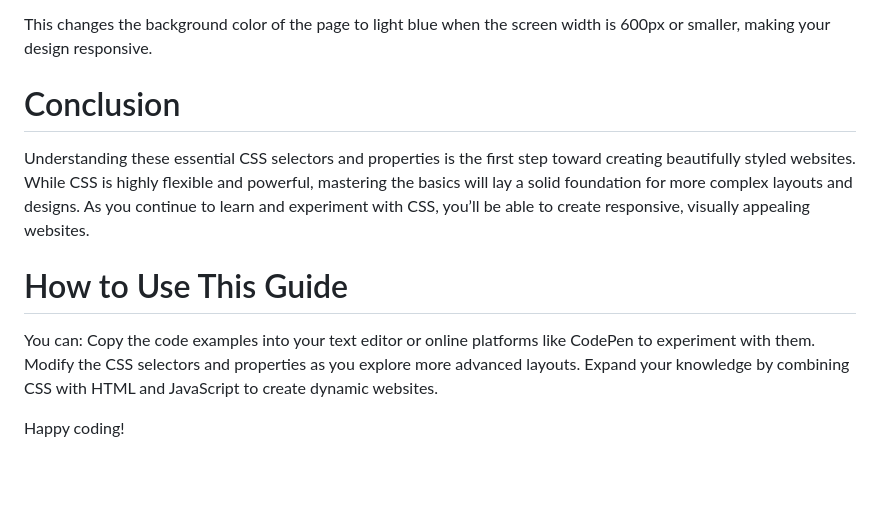
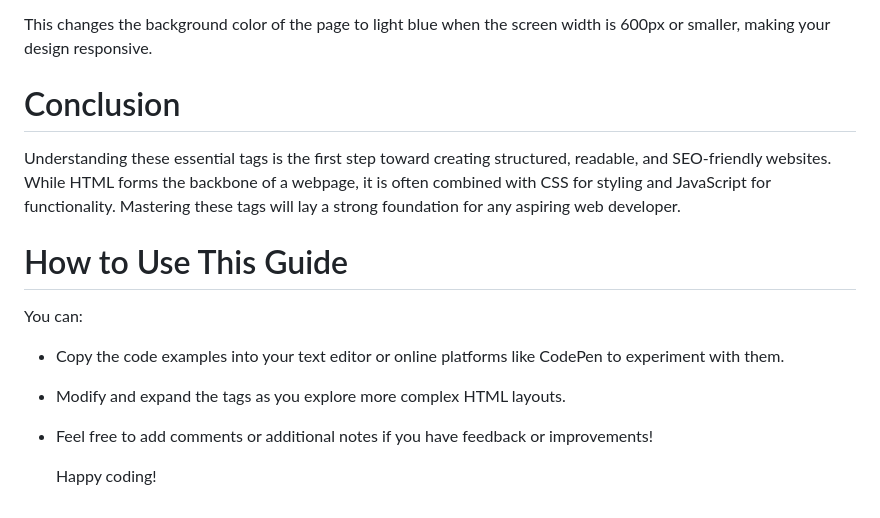
Before and after one commit to marsharine/dev-tutorial-hub, a Markdown page: CSS-Guide-Selectors.md, the part around the change. Rendered like a GitHub page; blank space fills up the shorter version.

Commit message:
Update CSS-Guide-Selectors.md
A Beginner's Guide to Essential CSS Selectors.

```diff
--- a/CSS-Guide-Selectors.md
+++ b/CSS-Guide-Selectors.md
@@ -190,13 +190,17 @@ background-color: lightblue;
 
 This changes the background color of the page to light blue when the screen width is 600px or smaller, making your design responsive.
 
-#  Conclusion
-Understanding these essential CSS selectors and properties is the first step toward creating beautifully styled websites. While CSS is highly flexible and powerful, mastering the basics will lay a solid foundation for more complex layouts and designs. As you continue to learn and experiment with CSS, you’ll be able to create responsive, visually appealing websites.
+# Conclusion
+
+Understanding these essential  tags is the first step toward creating structured, readable, and SEO-friendly websites. While HTML forms the backbone of a webpage, it is often combined with CSS for styling and JavaScript for functionality. Mastering these tags will lay a strong foundation for any aspiring web developer.
+
 
 # How to Use This Guide
+
 You can:
-Copy the code examples into your text editor or online platforms like CodePen to experiment with them.
-Modify the CSS selectors and properties as you explore more advanced layouts.
-Expand your knowledge by combining CSS with HTML and JavaScript to create dynamic websites.
 
-Happy coding!
+- Copy the code examples into your text editor or online platforms like CodePen to experiment with them.
+- Modify and expand the tags as you explore more complex HTML layouts.
+- Feel free to add comments or additional notes if you have feedback or improvements!
+
+  Happy coding!
```
